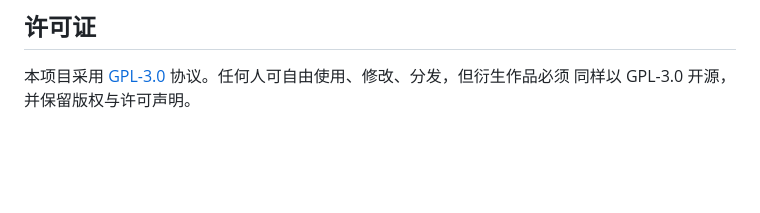
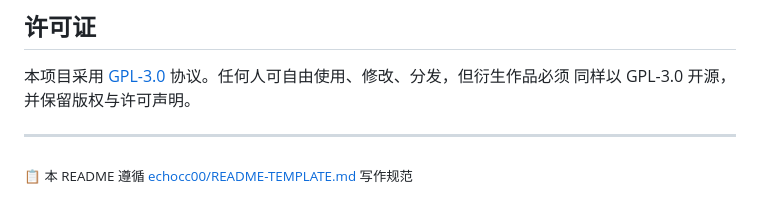
Before and after one commit to echocc00/opencut002, a Markdown page: README.md, the part around the change. GitHub-like rendering; blank space fills up the shorter version.

Commit message:
docs: link to echocc00 README template reference

```diff
--- a/README.md
+++ b/README.md
@@ -179,3 +179,8 @@ A: `python scripts/clone_voice.py --audio <参考音频> --voice-id <自定义ID
 
 本项目采用 [GPL-3.0](LICENSE) 协议。任何人可自由使用、修改、分发，但衍生作品必须
 同样以 GPL-3.0 开源，并保留版权与许可声明。
+
+
+---
+
+<sub>📋 本 README 遵循 [echocc00/README-TEMPLATE.md](https://github.com/echocc00/.github/blob/main/README-TEMPLATE.md) 写作规范</sub>
```
